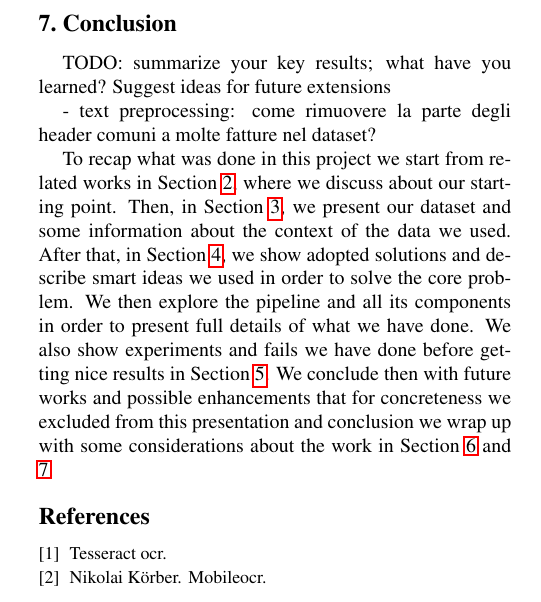
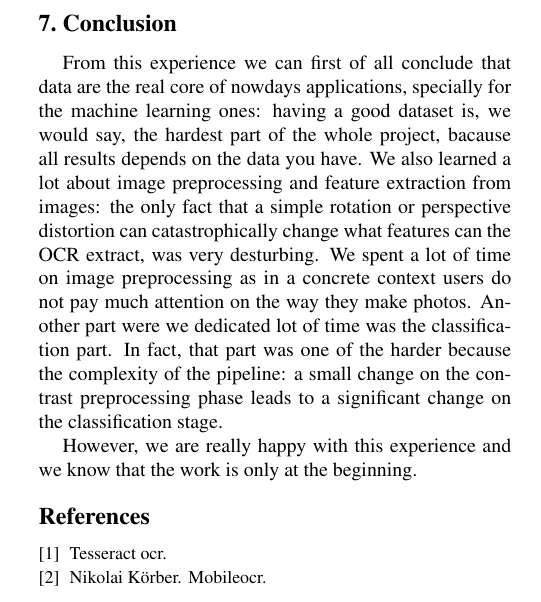
Before and after one commit to lparolari/billys, a LaTeX paper (report/egpaper_final.tex): part of one column of page 7 of 7, cut so that both start at the same text. Compiled offline with pdfLaTeX.

Commit message:
Add conclusion section

```diff
--- a/report/egpaper_final.tex
+++ b/report/egpaper_final.tex
@@ -555,24 +555,23 @@ possible future works.
 \section{Conclusion}
 \label{sec:conclusion}
 
-TODO: summarize your key results; what have you
-learned? Suggest ideas for future extensions
+From this experience we can first of all conclude that data are the
+real core of nowdays applications, specially for the machine learning
+ones: having a good dataset is, we would say, the hardest part of the
+whole project, bacause all results depends on the data you have. We
+also learned a lot about image preprocessing and feature extraction
+from images: the only fact that a simple rotation or perspective
+distortion can catastrophically change what features can the OCR
+extract, was very desturbing. We spent a lot of time on image
+preprocessing as in a concrete context users do not pay much attention
+on the way they make photos. Another part were we dedicated lot of
+time was the classification part. In fact, that part was one of the
+harder because the complexity of the pipeline: a small change on the
+contrast preprocessing phase leads to a significant change on the
+classification stage.
 
-- text preprocessing: come rimuovere la parte degli header comuni a molte fatture nel dataset?
-
-To recap what was done in this project we start from related works in Section
-\ref{sec:related-work}, where we discuss about our starting
-point. Then, in Section \ref{sec:dataset}, we present our dataset and
-some information about the context of the data we used. After that, in
-Section \ref{sec:proposed-method}, we show adopted solutions and
-describe smart ideas we used in order to solve the core problem. We
-then explore the pipeline and all its components in order to present
-full details of what we have done. We also show experiments and fails
-we have done before getting nice results in Section
-\ref{sec:experiments}. We conclude then with future works and possible
-enhancements that for concreteness we excluded from this presentation
-and conclusion we wrap up with some considerations about the work in
-Section \ref{sec:future-works} and \ref{sec:conclusion}.
+However, we are really happy with this experience and we know that the
+work is only at the beginning.
 
 {\small
 \bibliographystyle{ieee_fullname}
```
